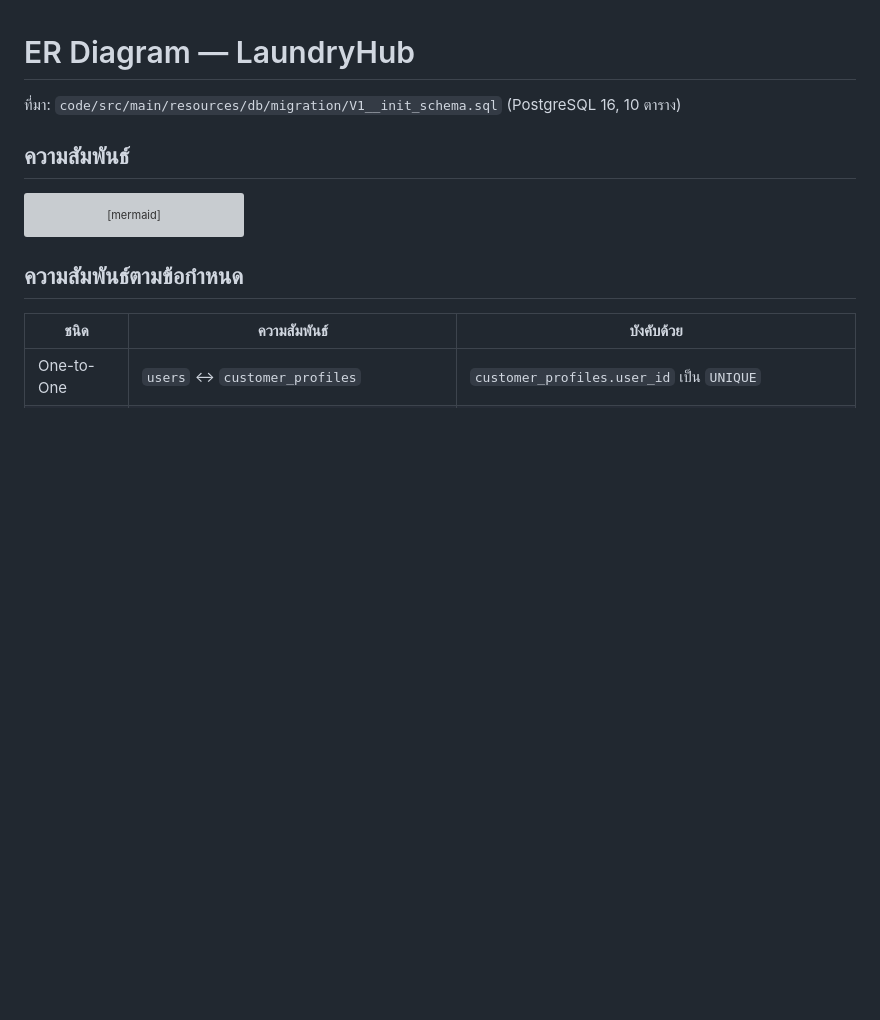
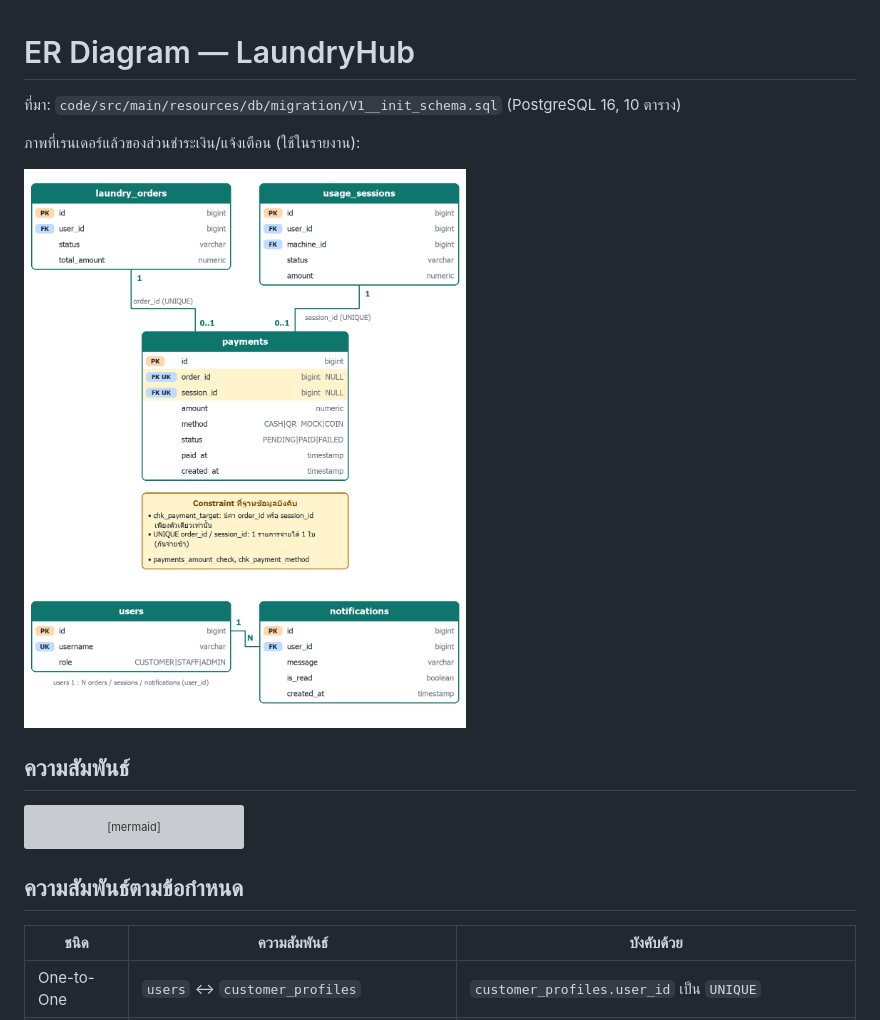
Before and after one commit to Oakiez/Laundry-Hub, a Markdown page: doc/diagrams/er-diagram.md, the part around the change. GitHub-like rendering; pictures changed too: img/er-payment-notification.png (added); blank space fills up the shorter version; grey boxes are pictures that could not be loaded.

```diff
--- a/doc/diagrams/er-diagram.md
+++ b/doc/diagrams/er-diagram.md
@@ -1,6 +1,10 @@
 # ER Diagram — LaundryHub
 
 ที่มา: `code/src/main/resources/db/migration/V1__init_schema.sql` (PostgreSQL 16, 10 ตาราง)
+
+ภาพที่เรนเดอร์แล้วของส่วนชำระเงิน/แจ้งเตือน (ใช้ในรายงาน):
+
+![ER ของ payments และ notifications](../../img/er-payment-notification.png)
 
 ## ความสัมพันธ์
 
```
Also changed, not shown: doc/diagrams/activity-checkout.md (+2 -0 lines), doc/report/shogun-sections.md (+14 -2 lines), img/activity-checkout-1.png (added), img/activity-checkout-2.png (added), img/activity-confirm.png (added), 1 other file.
